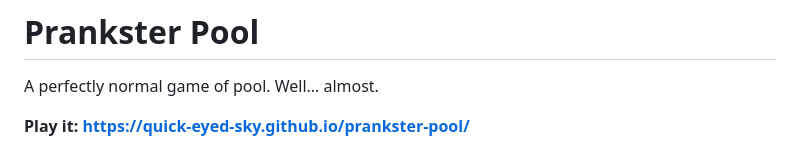
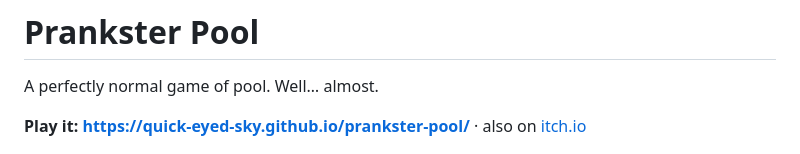
Before and after one commit to Quick-Eyed-Sky/prankster-pool, a Markdown page: README.md, the part around the change. GitHub-like rendering.

Commit message:
Link the itch.io page from the README
Co-Authored-By: Claude Opus 5.5 <noreply@anthropic.com>
Claude-Session: https://claude.ai/code/session_0157QHDRJGx14FQNC3pmUKfU

```diff
--- a/README.md
+++ b/README.md
@@ -2,7 +2,7 @@
 
 A perfectly normal game of pool. Well… almost.
 
-**Play it: https://quick-eyed-sky.github.io/prankster-pool/**
+**Play it: https://quick-eyed-sky.github.io/prankster-pool/** · also on [itch.io](https://quick-eyed-sky.itch.io/prankster-pool)
 
 ![A pool table seen from above. The pockets have eyes.](preview.png)
 
```
